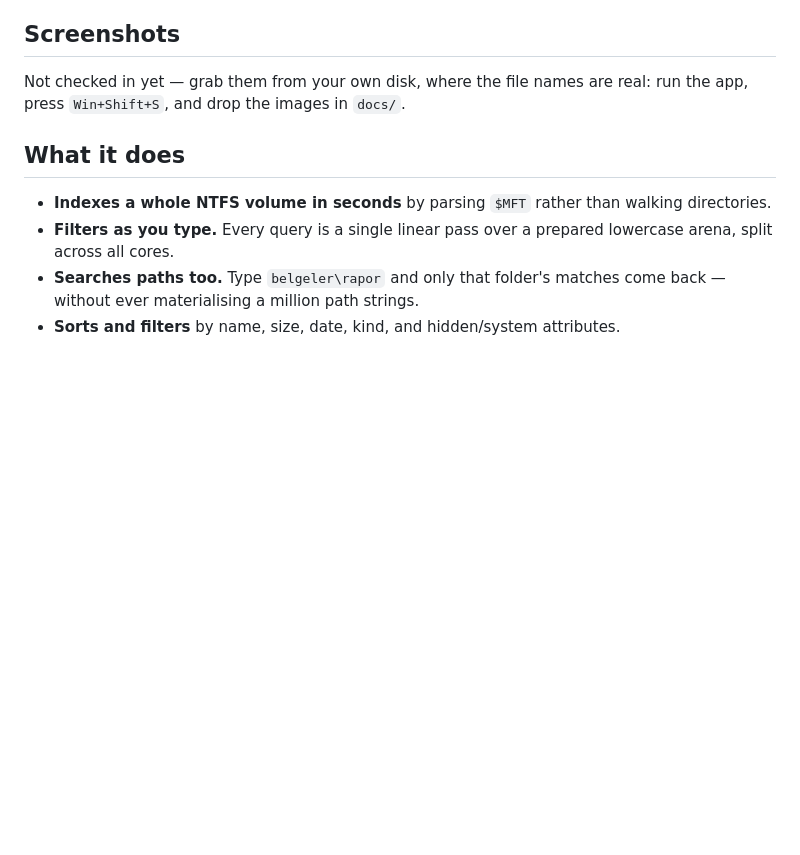
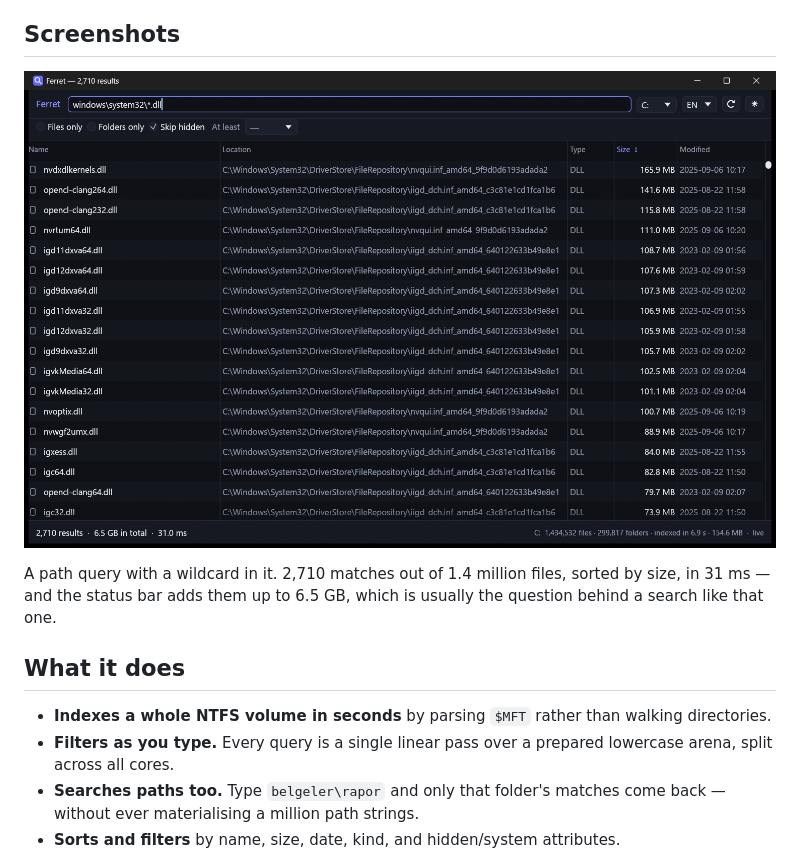
Before and after one commit to VertexSoftwareDev/ferret, a Markdown page: README.md, the part around the change. Drawn GitHub-style; pictures changed too: docs/screenshot-en.png (added); blank space fills up the shorter version.

```diff
--- a/README.md
+++ b/README.md
@@ -60,8 +60,11 @@ differences, are in [docs/TWO-WINDOWS.md](docs/TWO-WINDOWS.md).
 
 ## Screenshots
 
-Not checked in yet — grab them from your own disk, where the file names are real:
-run the app, press `Win+Shift+S`, and drop the images in `docs/`.
+![Ferret listing every DLL under Windows\System32, largest first](docs/screenshot-en.png)
+
+A path query with a wildcard in it. 2,710 matches out of 1.4 million files,
+sorted by size, in 31 ms — and the status bar adds them up to 6.5 GB, which is
+usually the question behind a search like that one.
 
 ## What it does
 
```
Also changed, not shown: README.tr.md (+5 -3 lines), docs/screenshot-tr.png (added), 1 other file.
